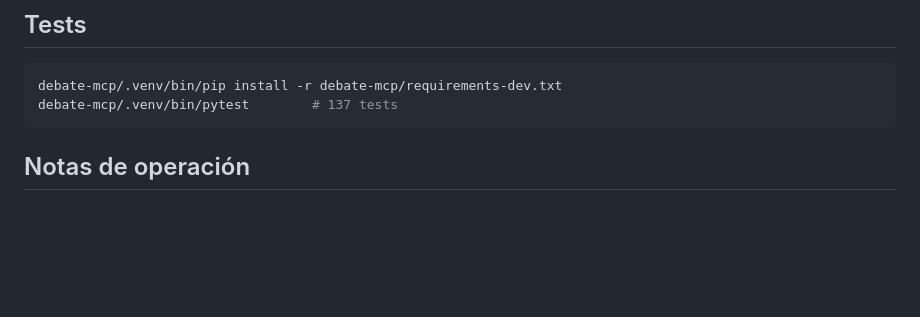
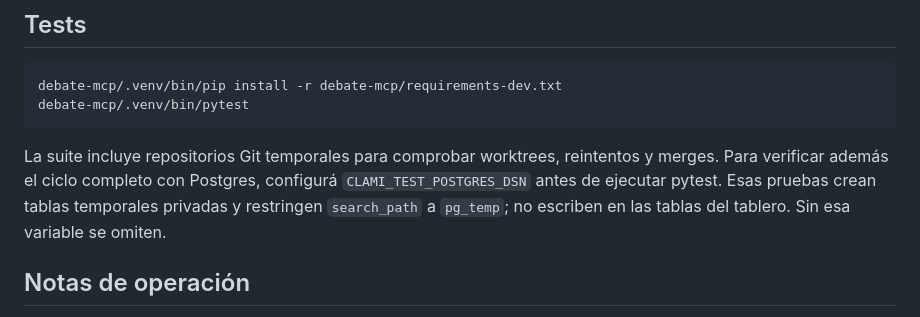
Before and after one commit to Adrian-Sandwich/ClaMi, a Markdown page: README.md, the part around the change printed below. Rendered like a GitHub page; blank space fills up the shorter version.

````diff
--- a/README.md
+++ b/README.md
@@ -201,8 +250,14 @@ con pendientes.
 
 ```bash
 debate-mcp/.venv/bin/pip install -r debate-mcp/requirements-dev.txt
-debate-mcp/.venv/bin/pytest        # 137 tests
+debate-mcp/.venv/bin/pytest
 ```
+
+La suite incluye repositorios Git temporales para comprobar worktrees, reintentos
+y merges. Para verificar además el ciclo completo con Postgres, configurá
+`CLAMI_TEST_POSTGRES_DSN` antes de ejecutar pytest. Esas pruebas crean tablas
+temporales privadas y restringen `search_path` a `pg_temp`; no escriben en las
+tablas del tablero. Sin esa variable se omiten.
 
 ## Notas de operación
 
````
Also changed, not shown: other parts of README.md (+65 -16 lines), docs/ux-desktop.png (added), docs/ux-mobile.png (added), 16 other files.
